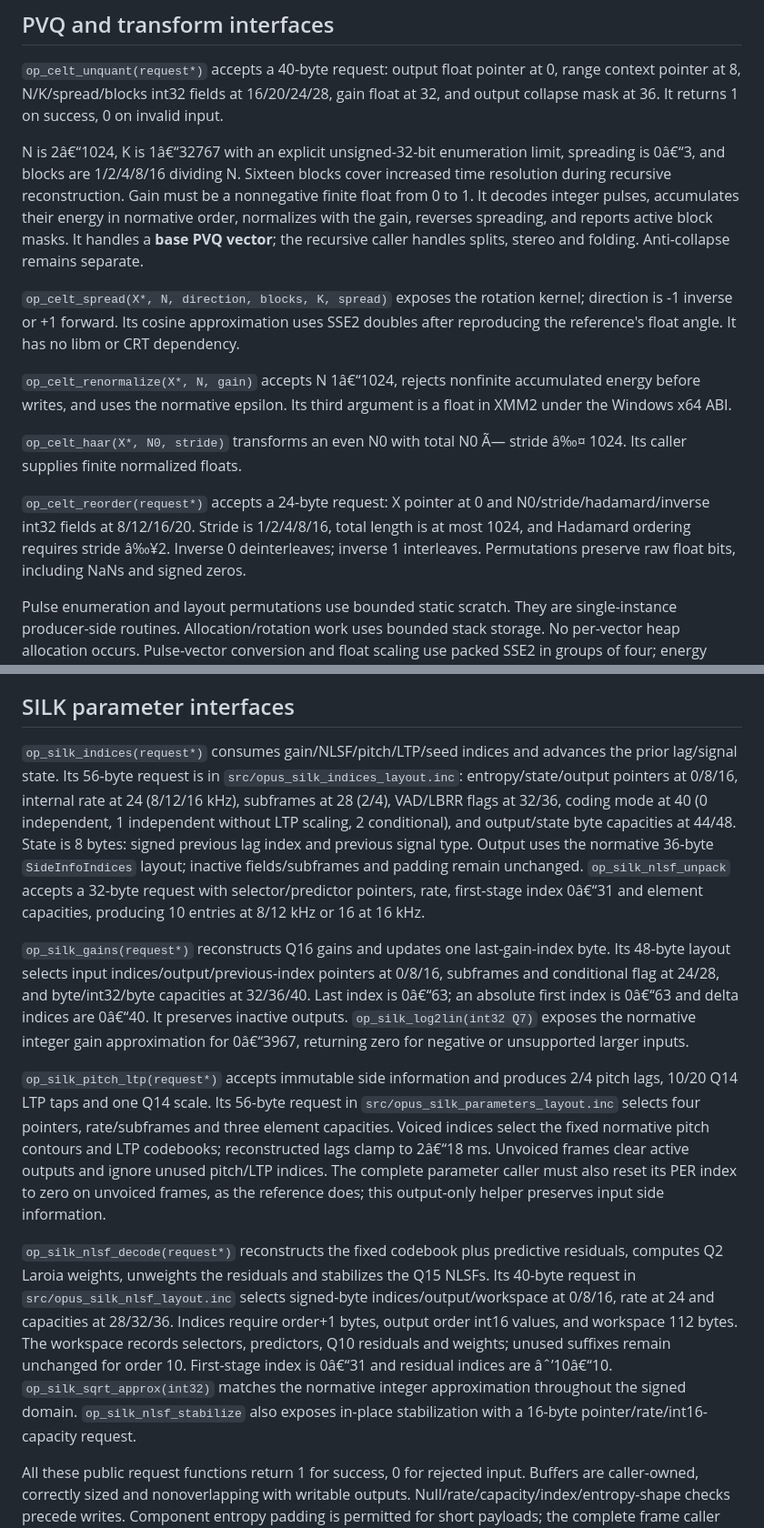
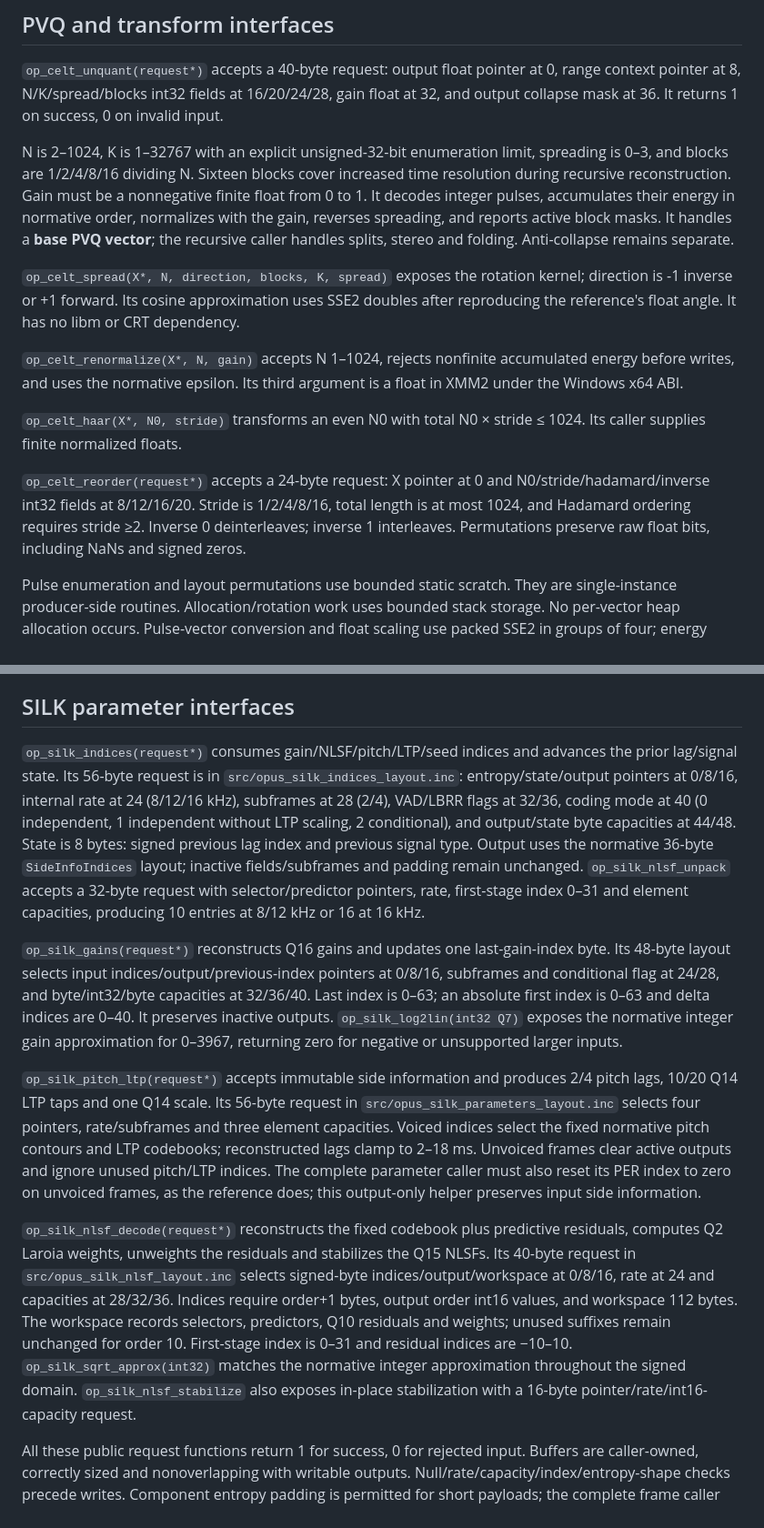
Before and after one commit to levkropp/lamp, a Markdown page: docs/opus.md, 2 parts joined by grey strips. Shown at 91% size. Rendered like a GitHub page.

```diff
--- a/docs/opus.md
+++ b/docs/opus.md
@@ -59,15 +59,15 @@ The integer tables in `opus_celt_tables.inc` are extracted by `tests/generate-ce
 
 `op_celt_unquant(request*)` accepts a 40-byte request: output float pointer at 0, range context pointer at 8, N/K/spread/blocks int32 fields at 16/20/24/28, gain float at 32, and output collapse mask at 36. It returns 1 on success, 0 on invalid input.
 
-N is 2â€“1024, K is 1â€“32767 with an explicit unsigned-32-bit enumeration limit, spreading is 0â€“3, and blocks are 1/2/4/8/16 dividing N. Sixteen blocks cover increased time resolution during recursive reconstruction. Gain must be a nonnegative finite float from 0 to 1. It decodes integer pulses, accumulates their energy in normative order, normalizes with the gain, reverses spreading, and reports active block masks. It handles a **base PVQ vector**; the recursive caller handles splits, stereo and folding. Anti-collapse remains separate.
+N is 2–1024, K is 1–32767 with an explicit unsigned-32-bit enumeration limit, spreading is 0–3, and blocks are 1/2/4/8/16 dividing N. Sixteen blocks cover increased time resolution during recursive reconstruction. Gain must be a nonnegative finite float from 0 to 1. It decodes integer pulses, accumulates their energy in normative order, normalizes with the gain, reverses spreading, and reports active block masks. It handles a **base PVQ vector**; the recursive caller handles splits, stereo and folding. Anti-collapse remains separate.
 
 `op_celt_spread(X*, N, direction, blocks, K, spread)` exposes the rotation kernel; direction is -1 inverse or +1 forward. Its cosine approximation uses SSE2 doubles after reproducing the reference's float angle. It has no libm or CRT dependency.
 
-`op_celt_renormalize(X*, N, gain)` accepts N 1â€“1024, rejects nonfinite accumulated energy before writes, and uses the normative epsilon. Its third argument is a float in XMM2 under the Windows x64 ABI.
+`op_celt_renormalize(X*, N, gain)` accepts N 1–1024, rejects nonfinite accumulated energy before writes, and uses the normative epsilon. Its third argument is a float in XMM2 under the Windows x64 ABI.
 
-`op_celt_haar(X*, N0, stride)` transforms an even N0 with total N0 Ã— stride â‰¤ 1024. Its caller supplies finite normalized floats.
+`op_celt_haar(X*, N0, stride)` transforms an even N0 with total N0 × stride ≤ 1024. Its caller supplies finite normalized floats.
 
-`op_celt_reorder(request*)` accepts a 24-byte request: X pointer at 0 and N0/stride/hadamard/inverse int32 fields at 8/12/16/20. Stride is 1/2/4/8/16, total length is at most 1024, and Hadamard ordering requires stride â‰¥2. Inverse 0 deinterleaves; inverse 1 interleaves. Permutations preserve raw float bits, including NaNs and signed zeros.
+`op_celt_reorder(request*)` accepts a 24-byte request: X pointer at 0 and N0/stride/hadamard/inverse int32 fields at 8/12/16/20. Stride is 1/2/4/8/16, total length is at most 1024, and Hadamard ordering requires stride ≥2. Inverse 0 deinterleaves; inverse 1 interleaves. Permutations preserve raw float bits, including NaNs and signed zeros.
 
 Pulse enumeration and layout permutations use bounded static scratch. They are single-instance producer-side routines. Allocation/rotation work uses bounded stack storage. No per-vector heap allocation occurs. Pulse-vector conversion and float scaling use packed SSE2 in groups of four; energy sums keep the normative scalar order.
 
@@ -88,13 +88,13 @@ Requirements: Windows x64, Visual Studio Build Tools with the C tools and Window
 
 ## SILK parameter interfaces
 
-`op_silk_indices(request*)` consumes gain/NLSF/pitch/LTP/seed indices and advances the prior lag/signal state. Its 56-byte request is in `src/opus_silk_indices_layout.inc`: entropy/state/output pointers at 0/8/16, internal rate at 24 (8/12/16 kHz), subframes at 28 (2/4), VAD/LBRR flags at 32/36, coding mode at 40 (0 independent, 1 independent without LTP scaling, 2 conditional), and output/state byte capacities at 44/48. State is 8 bytes: signed previous lag index and previous signal type. Output uses the normative 36-byte `SideInfoIndices` layout; inactive fields/subframes and padding remain unchanged. `op_silk_nlsf_unpack` accepts a 32-byte request with selector/predictor pointers, rate, first-stage index 0â€“31 and element capacities, producing 10 entries at 8/12 kHz or 16 at 16 kHz.
+`op_silk_indices(request*)` consumes gain/NLSF/pitch/LTP/seed indices and advances the prior lag/signal state. Its 56-byte request is in `src/opus_silk_indices_layout.inc`: entropy/state/output pointers at 0/8/16, internal rate at 24 (8/12/16 kHz), subframes at 28 (2/4), VAD/LBRR flags at 32/36, coding mode at 40 (0 independent, 1 independent without LTP scaling, 2 conditional), and output/state byte capacities at 44/48. State is 8 bytes: signed previous lag index and previous signal type. Output uses the normative 36-byte `SideInfoIndices` layout; inactive fields/subframes and padding remain unchanged. `op_silk_nlsf_unpack` accepts a 32-byte request with selector/predictor pointers, rate, first-stage index 0–31 and element capacities, producing 10 entries at 8/12 kHz or 16 at 16 kHz.
 
-`op_silk_gains(request*)` reconstructs Q16 gains and updates one last-gain-index byte. Its 48-byte layout selects input indices/output/previous-index pointers at 0/8/16, subframes and conditional flag at 24/28, and byte/int32/byte capacities at 32/36/40. Last index is 0â€“63; an absolute first index is 0â€“63 and delta indices are 0â€“40. It preserves inactive outputs. `op_silk_log2lin(int32 Q7)` exposes the normative integer gain approximation for 0â€“3967, returning zero for negative or unsupported larger inputs.
+`op_silk_gains(request*)` reconstructs Q16 gains and updates one last-gain-index byte. Its 48-byte layout selects input indices/output/previous-index pointers at 0/8/16, subframes and conditional flag at 24/28, and byte/int32/byte capacities at 32/36/40. Last index is 0–63; an absolute first index is 0–63 and delta indices are 0–40. It preserves inactive outputs. `op_silk_log2lin(int32 Q7)` exposes the normative integer gain approximation for 0–3967, returning zero for negative or unsupported larger inputs.
 
-`op_silk_pitch_ltp(request*)` accepts immutable side information and produces 2/4 pitch lags, 10/20 Q14 LTP taps and one Q14 scale. Its 56-byte request in `src/opus_silk_parameters_layout.inc` selects four pointers, rate/subframes and three element capacities. Voiced indices select the fixed normative pitch contours and LTP codebooks; reconstructed lags clamp to 2â€“18 ms. Unvoiced frames clear active outputs and ignore unused pitch/LTP indices. The complete parameter caller must also reset its PER index to zero on unvoiced frames, as the reference does; this output-only helper preserves input side information.
+`op_silk_pitch_ltp(request*)` accepts immutable side information and produces 2/4 pitch lags, 10/20 Q14 LTP taps and one Q14 scale. Its 56-byte request in `src/opus_silk_parameters_layout.inc` selects four pointers, rate/subframes and three element capacities. Voiced indices select the fixed normative pitch contours and LTP codebooks; reconstructed lags clamp to 2–18 ms. Unvoiced frames clear active outputs and ignore unused pitch/LTP indices. The complete parameter caller must also reset its PER index to zero on unvoiced frames, as the reference does; this output-only helper preserves input side information.
 
-`op_silk_nlsf_decode(request*)` reconstructs the fixed codebook plus predictive residuals, computes Q2 Laroia weights, unweights the residuals and stabilizes the Q15 NLSFs. Its 40-byte request in `src/opus_silk_nlsf_layout.inc` selects signed-byte indices/output/workspace at 0/8/16, rate at 24 and capacities at 28/32/36. Indices require order+1 bytes, output order int16 values, and workspace 112 bytes. The workspace records selectors, predictors, Q10 residuals and weights; unused suffixes remain unchanged for order 10. First-stage index is 0â€“31 and residual indices are âˆ’10â€“10. `op_silk_sqrt_approx(int32)` matches the normative integer approximation throughout the signed domain. `op_silk_nlsf_stabilize` also exposes in-place stabilization with a 16-byte pointer/rate/int16-capacity request.
+`op_silk_nlsf_decode(request*)` reconstructs the fixed codebook plus predictive residuals, computes Q2 Laroia weights, unweights the residuals and stabilizes the Q15 NLSFs. Its 40-byte request in `src/opus_silk_nlsf_layout.inc` selects signed-byte indices/output/workspace at 0/8/16, rate at 24 and capacities at 28/32/36. Indices require order+1 bytes, output order int16 values, and workspace 112 bytes. The workspace records selectors, predictors, Q10 residuals and weights; unused suffixes remain unchanged for order 10. First-stage index is 0–31 and residual indices are −10–10. `op_silk_sqrt_approx(int32)` matches the normative integer approximation throughout the signed domain. `op_silk_nlsf_stabilize` also exposes in-place stabilization with a 16-byte pointer/rate/int16-capacity request.
 
 All these public request functions return 1 for success, 0 for rejected input. Buffers are caller-owned, correctly sized and nonoverlapping with writable outputs. Null/rate/capacity/index/entropy-shape checks precede writes. Component entropy padding is permitted for short payloads; the complete frame caller must check final entropy error and budget. NLSF stabilization also checks the final range and minimum spacing: the 2012 reference fallback can wrap signed int16 values on extreme vectors. Such late rejection can leave partial outputs/workspace, which the caller must discard before LPC conversion. Tests compare the full integer reference result even on rejected vectors and independently verify this rejection policy.
 
```
Also changed, not shown: other parts of docs/opus.md (+30 -30 lines), docs/technical.md (+5 -5 lines).
